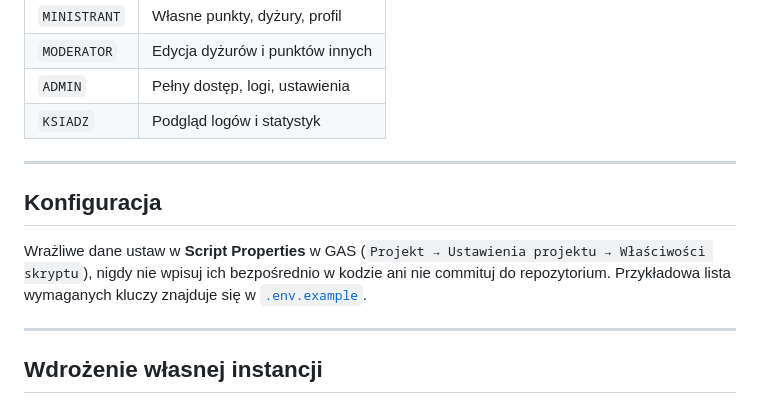
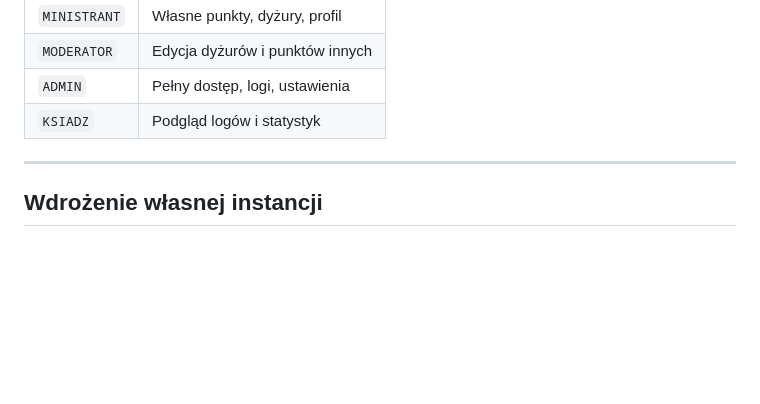
Before and after one commit to MateuszDroz/PanelMinistrant-w, a Markdown page: README.md, the part around the change. GitHub-like rendering; blank space fills up the shorter version.

```diff
--- a/README.md
+++ b/README.md
@@ -72,12 +72,6 @@ Pełna specyfikacja endpointów, formatu zapytań i odpowiedzi znajduje się w [
 
 ---
 
-## Konfiguracja
-
-Wrażliwe dane ustaw w **Script Properties** w GAS (`Projekt → Ustawienia projektu → Właściwości skryptu`), nigdy nie wpisuj ich bezpośrednio w kodzie ani nie commituj do repozytorium. Przykładowa lista wymaganych kluczy znajduje się w [`.env.example`](.env.example).
-
----
-
 ## Wdrożenie własnej instancji
 
 1. Sforkuj repozytorium i utwórz własny arkusz Google Sheets (nie używaj arkusza innej instancji).
```
